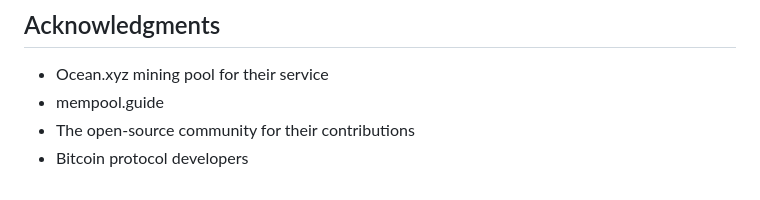
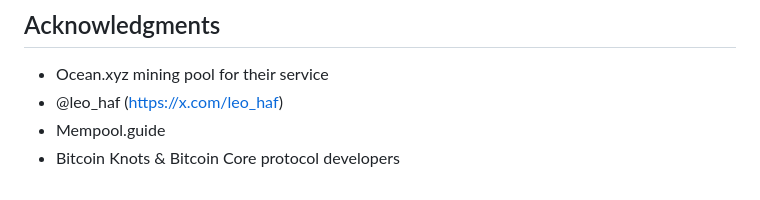
Before and after one commit to Retropex/custom-ocean.xyz-dashboard, a Markdown page: README.md, the part around the change. GitHub-like rendering.

```diff
--- a/README.md
+++ b/README.md
@@ -345,6 +345,6 @@ Available under the MIT License. This is an independent project not affiliated w
 ## Acknowledgments
 
 - Ocean.xyz mining pool for their service
-- mempool.guide
-- The open-source community for their contributions
-- Bitcoin protocol developers
+- @leo_haf (https://x.com/leo_haf)
+- Mempool.guide
+- Bitcoin Knots & Bitcoin Core protocol developers
```
